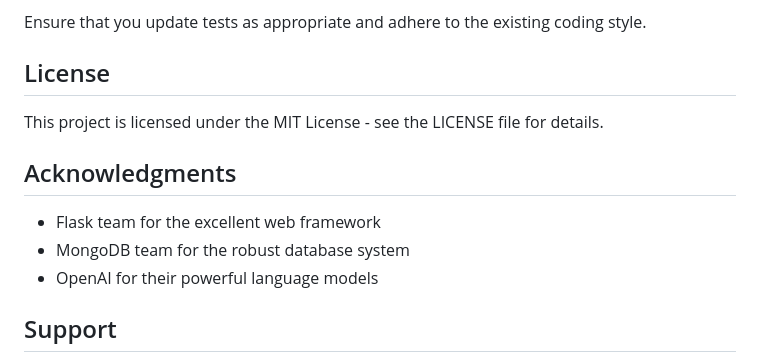
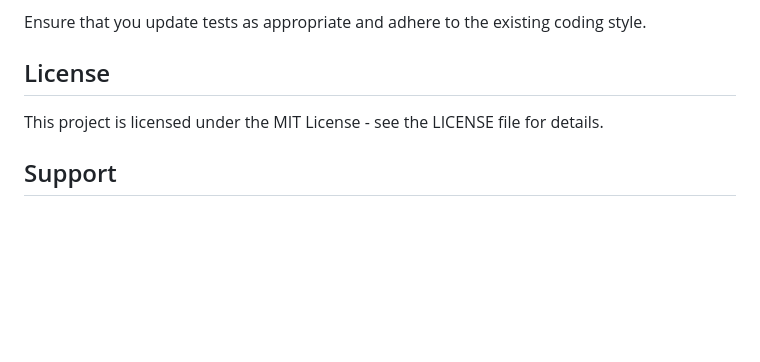
Before and after one commit to eltonlaice/atlas-logs, a Markdown page: README.md, the part around the change. Drawn GitHub-style; blank space fills up the shorter version.

```diff
--- a/README.md
+++ b/README.md
@@ -170,12 +170,6 @@ Ensure that you update tests as appropriate and adhere to the existing coding st
 
 This project is licensed under the MIT License - see the LICENSE file for details.
 
-## Acknowledgments
-
-- Flask team for the excellent web framework
-- MongoDB team for the robust database system
-- OpenAI for their powerful language models
-
 ## Support
 
 For support, please open an issue on the GitHub repository or contact the maintainers directly at meu@eltonlaice.com.
```
